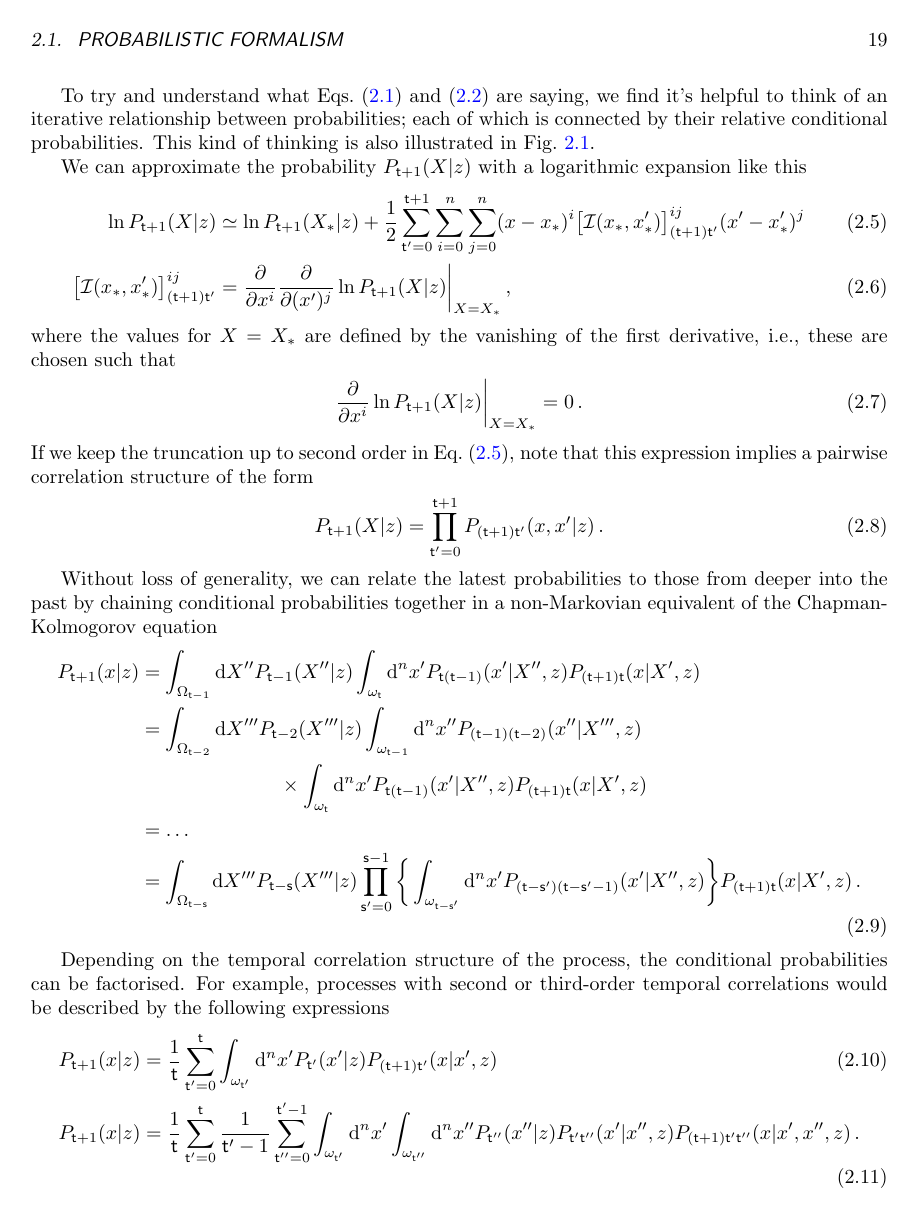
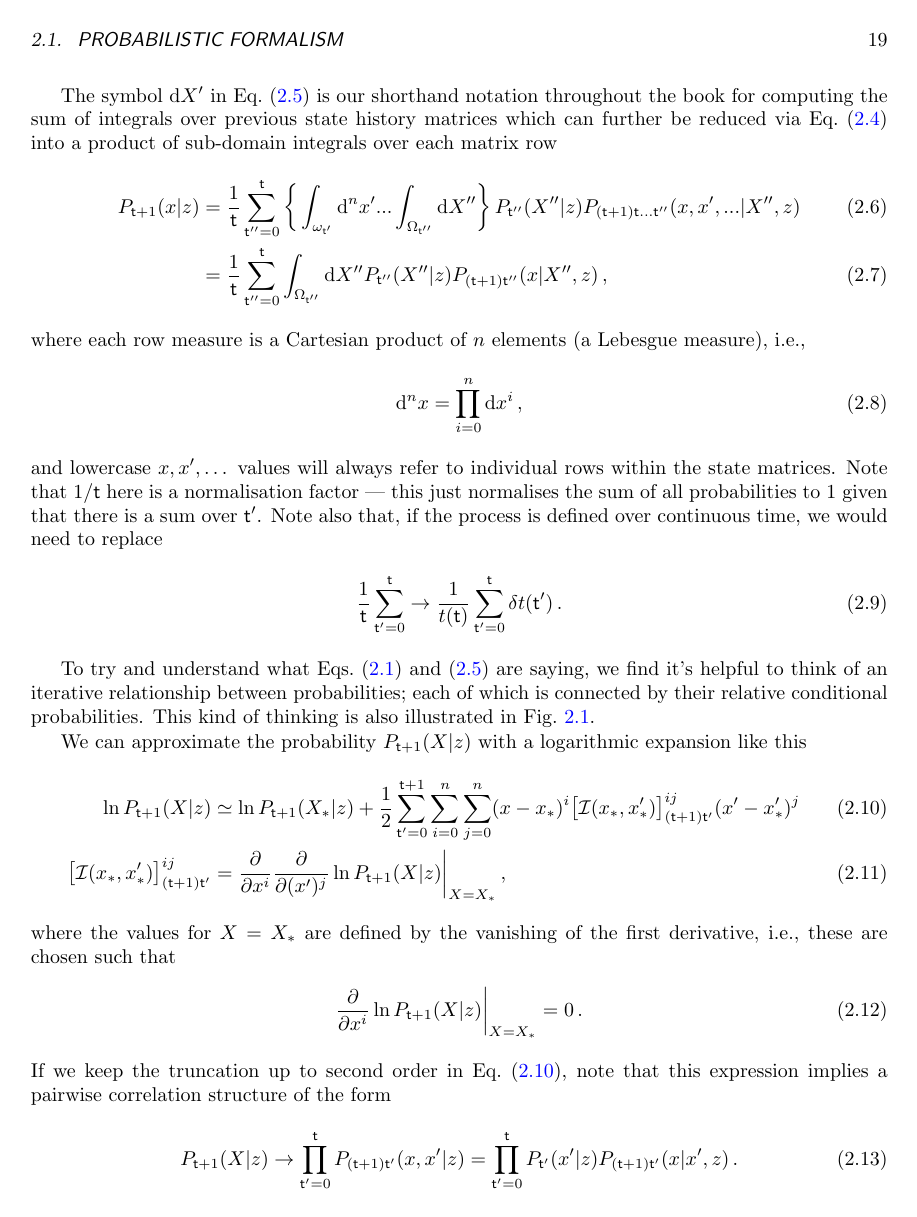
Before and after one commit to umbralcalc/worlds-of-observation, a LaTeX thesis (book.tex, which reads numerical_time_evolution_of_probabilities/chapter.tex): page 25 of 72. Compiled offline with pdfLaTeX.

Commit message:
figured out a few more details in numerical probabilities section

```diff
--- a/numerical_time_evolution_of_probabilities/chapter.tex
+++ b/numerical_time_evolution_of_probabilities/chapter.tex
@@ -29,13 +48,20 @@ P_{{\sf t}+1}(x\vert z) = \int_{\Omega_{{\sf t}}}{\rm d}X' P_{{\sf t}+1}(X\vert
 %%
 But what is $\Omega_{\sf t}$? You can think of this as just the domain of possible matrix $X'$ inputs into the integral which will depend on the specific stochastic process we are looking at.
 
-The symbol ${\rm d}X'$ in Eq.~(\ref{eq:master-x-cont-latest-row}) is our shorthand notation throughout the book for taking a sum of sub-domain integrals over each matrix row; where each row measure is a Cartesian product of $n$ elements (a Lebesgue measure), i.e.,
+The symbol ${\rm d}X'$ in Eq.~(\ref{eq:master-x-cont-latest-row}) is our shorthand notation throughout the book for computing the sum of integrals over previous state history matrices which can further be reduced via Eq.~(\ref{eq:master-x-cont-sum-gen}) into a product of sub-domain integrals over each matrix row
 %%
 \begin{align}
-\int_{\Omega_{{\sf t}}}{\rm d}X' = \frac{1}{{\sf t}}\sum_{{\sf t}'=0}^{{\sf t}} \int_{\omega_{{\sf t}'}}{\rm d}^nx' = \frac{1}{{\sf t}}\sum_{{\sf t}'=0}^{{\sf t}} \int_{\omega_{{\sf t}'}}\prod_{i=0}^n{\rm d}(x')^i \,,
+P_{{\sf t}+1}(x\vert z) &= \frac{1}{{\sf t}}\sum_{{\sf t}''=0}^{{\sf t}} \bigg\lbrace \int_{\omega_{{\sf t}'}}{\rm d}^nx'...\int_{\Omega_{{\sf t}''}}{\rm d}X'' \bigg\rbrace \,P_{{\sf t}''}(X''\vert z) P_{({\sf t}+1){\sf t}\dots{\sf t}''}(x,x',... \vert X'',z) \\
+&= \frac{1}{{\sf t}}\sum_{{\sf t}''=0}^{{\sf t}} \int_{\Omega_{{\sf t}''}}{\rm d}X'' P_{{\sf t}''}(X''\vert z) P_{({\sf t}+1){\sf t}''}(x \vert X'',z) \label{eq:master-x-cont-latest-row-gen} \,,
 \end{align}
 %%
-where lowercase $x, x', \dots$ values will always refer to individual rows within the state matrices. Note that $1/{\sf t}$ here is a normalisation factor --- this just normalises the sum of all probabilities to 1 given that there is a sum over ${\sf t}'$. Note also that, if the process is defined over continuous time, we would need to replace
+where each row measure is a Cartesian product of $n$ elements (a Lebesgue measure), i.e.,
+%%
+\begin{align}
+{\rm d}^nx = \prod_{i=0}^n{\rm d}x^i \,,
+\end{align}
+%%
+and lowercase $x, x', \dots$ values will always refer to individual rows within the state matrices. Note that $1/{\sf t}$ here is a normalisation factor --- this just normalises the sum of all probabilities to 1 given that there is a sum over ${\sf t}'$. Note also that, if the process is defined over continuous time, we would need to replace
 %%
 \begin{align}
 \frac{1}{{\sf t}}\sum_{{\sf t}'=0}^{{\sf t}} \rightarrow \frac{1}{t({\sf t})}\sum_{{\sf t}'=0}^{{\sf t}}\delta t({\sf t}') \,.
@@ -60,4 +86,5 @@ where the values for $X=X_*$ are defined by the vanishing of the first derivativ
 If we keep the truncation up to second order in Eq.~(\ref{eq:second-order-log-expansion}), note that this expression implies a pairwise correlation structure of the form
 %%
 \begin{align}
-P_{{\sf t}+1}(X\vert z) &= \prod_{{\sf t}'=0}^{{\sf t}+1}P_{({\sf t}+1){\sf t}'}(x,x'\vert z) \,.
+P_{{\sf t}+1}(X\vert z) &\rightarrow \prod_{{\sf t}'=0}^{{\sf t}}P_{({\sf t}+1){\sf t}'}(x,x'\vert z) = \prod_{{\sf t}'=0}^{{\sf t}}P_{{\sf t}'}(x'\vert z)P_{({\sf t}+1){\sf t}'}(x\vert x', z) \,.
+\end{align}
@@ -64,19 +96,12 @@ P_{{\sf t}+1}(X\vert z) &= \prod_{{\sf t}'=0}^{{\sf t}+1}P_{({\sf t}+1){\sf t}'}
 \end{align}
 %%
 
-Without loss of generality, we can relate the latest probabilities to those from deeper into the past by chaining conditional probabilities together in a non-Markovian equivalent of the Chapman-Kolmogorov equation
+In a similar fashion, we can increase the expansion order of Eq.~(\ref{eq:second-order-log-expansion}) to include third-order correlations such that
 %%
 \begin{align}
-P_{{\sf t}+1}(x\vert z) &= \int_{\Omega_{{\sf t}-1}}{\rm d}X''P_{{\sf t}-1}(X''\vert z)\int_{\omega_{{\sf t}}}{\rm d}^nx' P_{{\sf t}({\sf t}-1)}(x'\vert X'',z)P_{({\sf t}+1){\sf t}}(x\vert X',z) \nonumber \\
-&= \int_{\Omega_{{\sf t}-2}}{\rm d}X'''P_{{\sf t}-2}(X'''\vert z)\int_{\omega_{{\sf t}-1}}{\rm d}^nx''P_{({\sf t}-1)({\sf t}-2)}(x''\vert X''',z) \nonumber \\
-&\qquad \qquad \qquad \quad \times\int_{\omega_{{\sf t}}}{\rm d}^nx' P_{{\sf t}({\sf t}-1)}(x'\vert X'',z)P_{({\sf t}+1){\sf t}}(x\vert X',z) \nonumber \\
-&= \dots \nonumber \\
-&= \int_{\Omega_{{\sf t}-{\sf s}}}{\rm d}X'''P_{{\sf t}-{\sf s}}(X'''\vert z)\prod_{{\sf s}'=0}^{{\sf s}-1} \bigg\lbrace \int_{\omega_{{\sf t}-{\sf s}'}}{\rm d}^nx' P_{({\sf t}-{\sf s}')({\sf t}-{\sf s}'-1)}(x'\vert X'',z) \bigg\rbrace P_{({\sf t}+1){\sf t}}(x\vert X',z) \,.
+P_{{\sf t}+1}(X\vert z) &\rightarrow \prod_{{\sf t}'=0}^{{\sf t}}\prod_{{\sf t}''=0}^{{\sf t}'-1} P_{{\sf t}'{\sf t}''}(x',x''\vert z)P_{({\sf t}+1){\sf t}'{\sf t}''}(x\vert x',x'',z) \,,
 \end{align}
 %%
-
-Depending on the temporal correlation structure of the process, the conditional probabilities can be factorised. For example, processes with second or third-order temporal correlations would be described by the following expressions
+and, in this instance, one can show that Eq.~(\ref{eq:master-x-cont-latest-row-gen}) reduces to
 %%
 \begin{align}
-P_{{\sf t}+1}(x\vert z) &= \frac{1}{{\sf t}}\sum_{{\sf t}'=0}^{{\sf t}}\int_{\omega_{{\sf t}'}}{\rm d}^nx' P_{{\sf t}'}(x'\vert z)P_{({\sf t}+1){\sf t}'}(x\vert x',z) \label{eq:second-order-correl} \\
-P_{{\sf t}+1}(x\vert z) &= \frac{1}{{\sf t}}\sum_{{\sf t}'=0}^{{\sf t}}\frac{1}{{\sf t}'-1}\sum_{{\sf t}''=0}^{{\sf t}'-1}\int_{\omega_{{\sf t}'}}{\rm d}^nx'\int_{\omega_{{\sf t}''}}{\rm d}^nx'' P_{{\sf t}''}(x''\vert z) P_{{\sf t}'{\sf t}''}(x'\vert x'',z)P_{({\sf t}+1){\sf t}'{\sf t}''}(x\vert x',x'',z) \label{eq:third-order-correl} \,.
```
Also changed, not shown: book.pdf, numerical_time_evolution_of_probabilities/chapter.tex (27 more changed lines).
